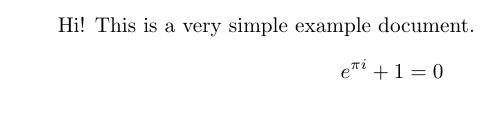
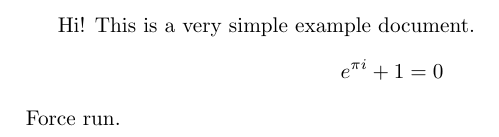
Before and after one commit to JayWhite2357/AutoCompileLaTeX, a LaTeX problem sheet (example.tex): part of the page, cut so that both start at the same text. Compiled offline with pdfLaTeX.

Commit message:
Forcing action.

```diff
--- a/example.tex
+++ b/example.tex
@@ -2,4 +2,5 @@
 \begin{document}
 Hi! This is a very simple example document.
 \[e^{\pi i} + 1 = 0\]
+Force run.
 \end{document}
```
